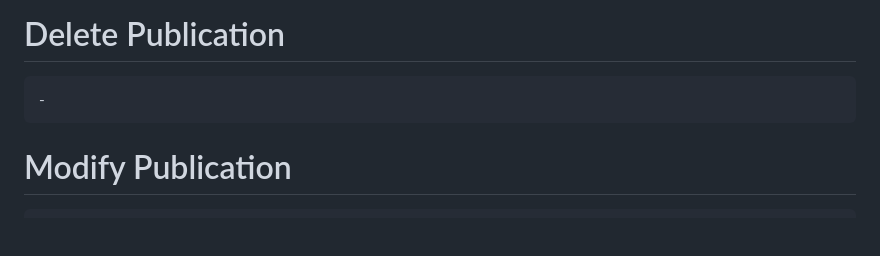
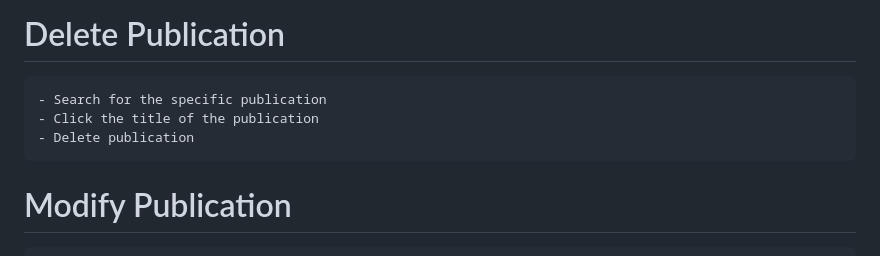
Before and after one commit to TruongMimi/comp440, a Markdown page: README.md, the part around the change. Rendered like a GitHub page; blank space fills up the shorter version.

```diff
--- a/README.md
+++ b/README.md
@@ -131,7 +131,10 @@ What to submit (all zipped):
        - Keywords
 
 # Delete Publication
-    -
+    - Search for the specific publication
+    - Click the title of the publication
+    - Delete publication
+
 
 # Modify Publication
     - Search for the specific publication you want to modify
```
